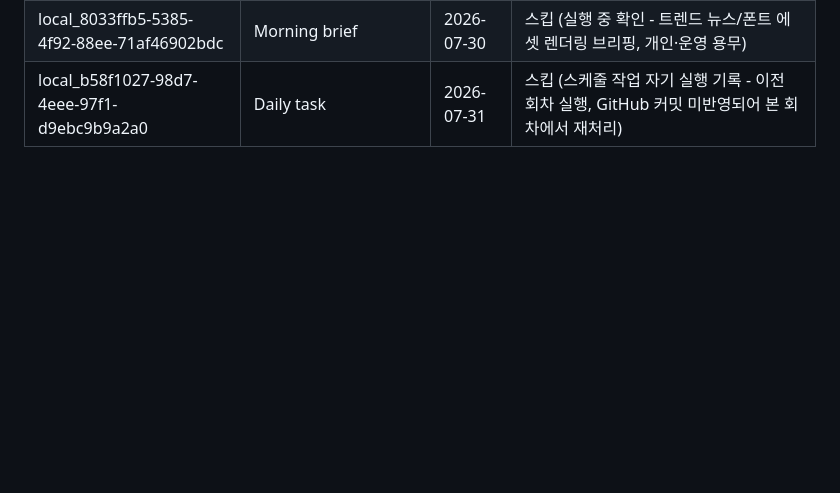
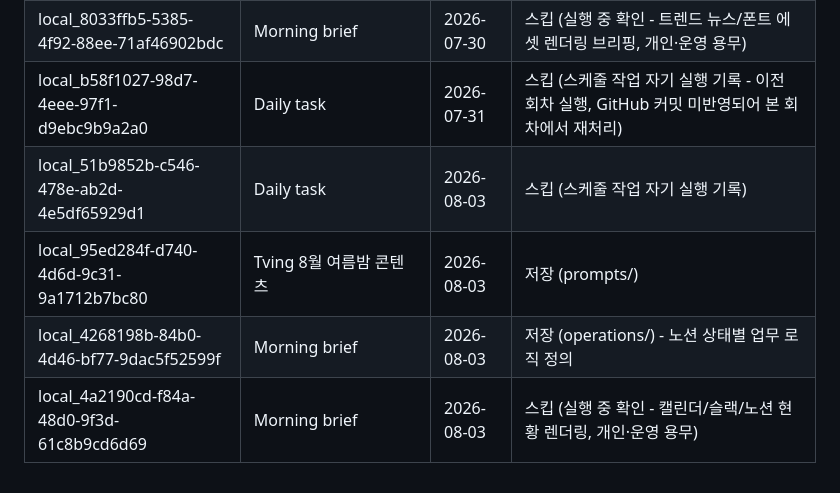
Before and after one commit to Juun971209/second-brain, a Markdown page: logs/.chat-sync-state.md, the part around the change. GitHub-like rendering; blank space fills up the shorter version.

Commit message:
daily-task: TVING 프롬프트 및 모닝브리프 노션상태 로직 저장, chat-sync-state 갱신 (2026-08-03)

```diff
--- a/logs/.chat-sync-state.md
+++ b/logs/.chat-sync-state.md
@@ -43,3 +43,7 @@
 | local_9c8bf7e0-51e5-45a9-88dd-b0454e8def86 | Daily task | 2026-07-30 | 스킵 (스케줄 작업 자기 실행 기록 - 이전 회차 실행, GitHub 커밋 미반영되어 본 회차에서 재처리) |
 | local_8033ffb5-5385-4f92-88ee-71af46902bdc | Morning brief | 2026-07-30 | 스킵 (실행 중 확인 - 트렌드 뉴스/폰트 에셋 렌더링 브리핑, 개인·운영 용무) |
 | local_b58f1027-98d7-4eee-97f1-d9ebc9b9a2a0 | Daily task | 2026-07-31 | 스킵 (스케줄 작업 자기 실행 기록 - 이전 회차 실행, GitHub 커밋 미반영되어 본 회차에서 재처리) |
+| local_51b9852b-c546-478e-ab2d-4e5df65929d1 | Daily task | 2026-08-03 | 스킵 (스케줄 작업 자기 실행 기록) |
+| local_95ed284f-d740-4d6d-9c31-9a1712b7bc80 | Tving 8월 여름밤 콘텐츠 | 2026-08-03 | 저장 (prompts/) |
+| local_4268198b-84b0-4d46-bf77-9dac5f52599f | Morning brief | 2026-08-03 | 저장 (operations/) - 노션 상태별 업무 로직 정의 |
+| local_4a2190cd-f84a-48d0-9f3d-61c8b9cd6d69 | Morning brief | 2026-08-03 | 스킵 (실행 중 확인 - 캘린더/슬랙/노션 현황 렌더링, 개인·운영 용무) |
```
Also changed, not shown: operations/2026-08-03-모닝브리프-노션상태별-업무로직-정의.md (added, +28 -0 lines), prompts/2026-08-03-tving-8월-여름밤-콘텐츠-오브제-프롬프트.md (added, +44 -0 lines).
